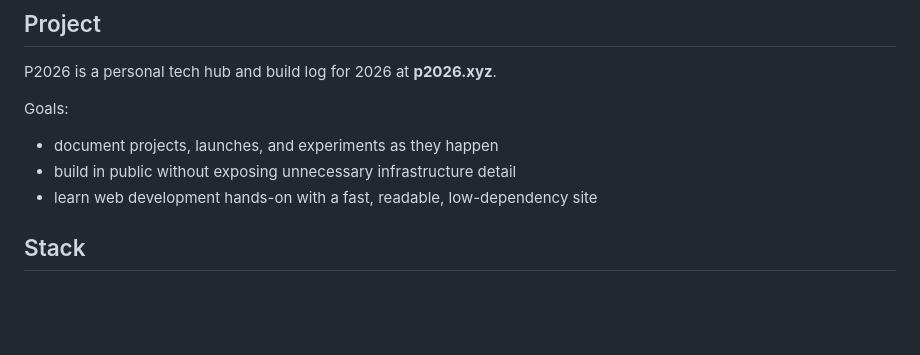
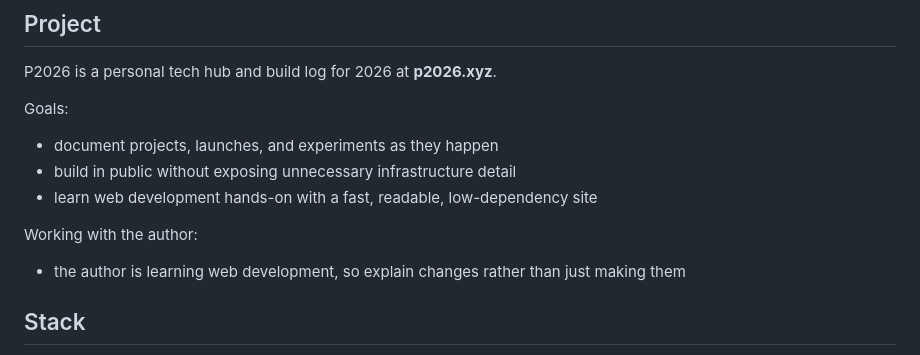
Before and after one commit to Overact3235/p2026, a Markdown page: AGENTS.md, the part around the change. Rendered like a GitHub page; blank space fills up the shorter version.

Commit message:
docs: restore the explain-changes guidance in AGENTS.md

```diff
--- a/AGENTS.md
+++ b/AGENTS.md
@@ -12,6 +12,10 @@ Goals:
 - document projects, launches, and experiments as they happen
 - build in public without exposing unnecessary infrastructure detail
 - learn web development hands-on with a fast, readable, low-dependency site
+
+Working with the author:
+
+- the author is learning web development, so explain changes rather than just making them
 
 ## Stack
 
```
